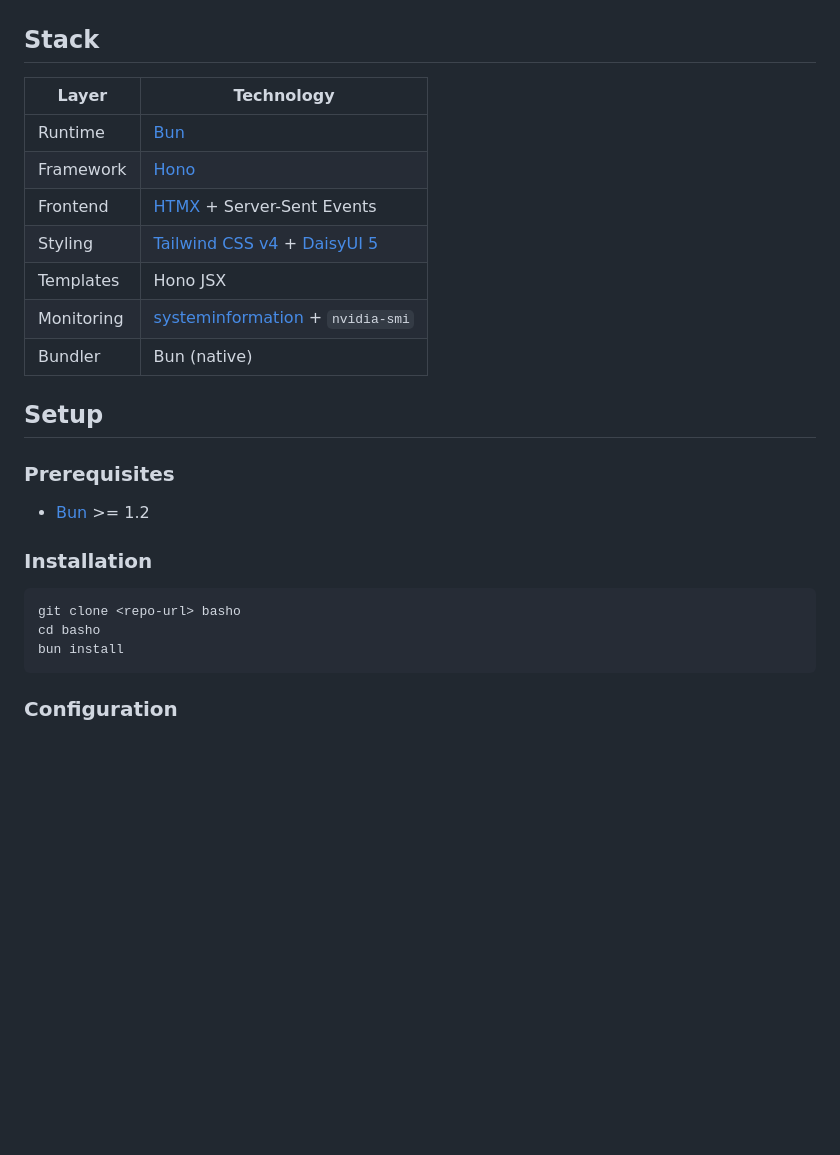
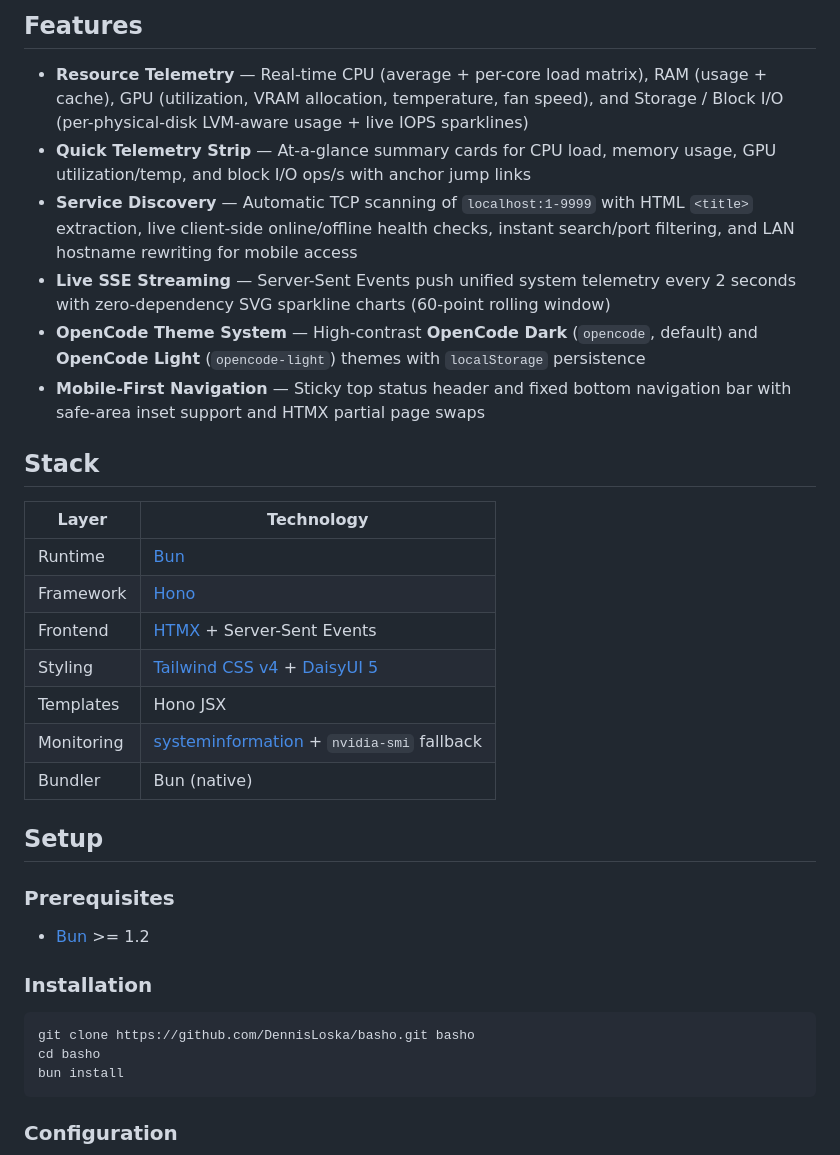
Before and after one commit to DennisLoska/basho, a Markdown page: README.md, the part around one of its changes. Drawn GitHub-style; blank space fills up the shorter version.

````diff
--- a/README.md
+++ b/README.md
@@ -6,3 +21,11 @@ Local-first server dashboard for monitoring system resources and discovering loc
+## Features
+
+- **Resource Telemetry** — Real-time CPU (average + per-core load matrix), RAM (usage + cache), GPU (utilization, VRAM allocation, temperature, fan speed), and Storage / Block I/O (per-physical-disk LVM-aware usage + live IOPS sparklines)
+- **Quick Telemetry Strip** — At-a-glance summary cards for CPU load, memory usage, GPU utilization/temp, and block I/O ops/s with anchor jump links
+- **Service Discovery** — Automatic TCP scanning of `localhost:1-9999` with HTML `<title>` extraction, live client-side online/offline health checks, instant search/port filtering, and LAN hostname rewriting for mobile access
+- **Live SSE Streaming** — Server-Sent Events push unified system telemetry every 2 seconds with zero-dependency SVG sparkline charts (60-point rolling window)
+- **OpenCode Theme System** — High-contrast **OpenCode Dark** (`opencode`, default) and **OpenCode Light** (`opencode-light`) themes with `localStorage` persistence
+- **Mobile-First Navigation** — Sticky top status header and fixed bottom navigation bar with safe-area inset support and HTMX partial page swaps
 
 ## Stack
 
@@ -13,7 +36,7 @@ Local-first server dashboard for monitoring system resources and discovering loc
 | Frontend | [HTMX](https://htmx.org) + Server-Sent Events |
 | Styling | [Tailwind CSS v4](https://tailwindcss.com) + [DaisyUI 5](https://daisyui.com) |
 | Templates | Hono JSX |
-| Monitoring | [systeminformation](https://systeminformation.io) + `nvidia-smi` |
+| Monitoring | [systeminformation](https://systeminformation.io) + `nvidia-smi` fallback |
 | Bundler | Bun (native) |
 
 ## Setup
@@ -25,7 +48,7 @@ Local-first server dashboard for monitoring system resources and discovering loc
 ### Installation
 
 ```bash
-git clone <repo-url> basho
+git clone https://github.com/DennisLoska/basho.git basho
 cd basho
 bun install
 ```
````
Also changed, not shown: other parts of README.md (+40 -28 lines), docs/screenshots/dashboard-desktop.png (added), docs/screenshots/dashboard-mobile.png (added), docs/screenshots/services-desktop.png (added), docs/screenshots/services-mobile.png (added).
